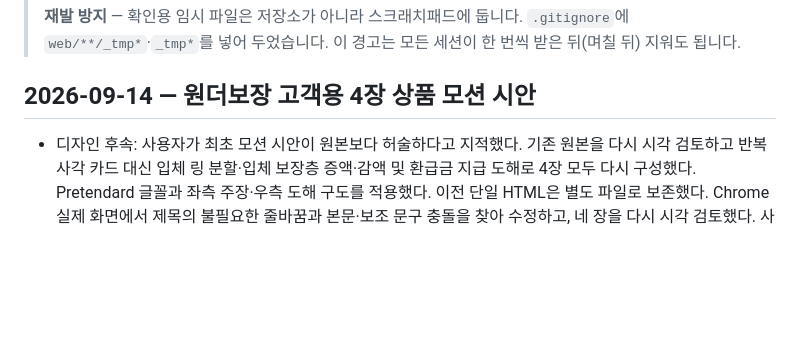
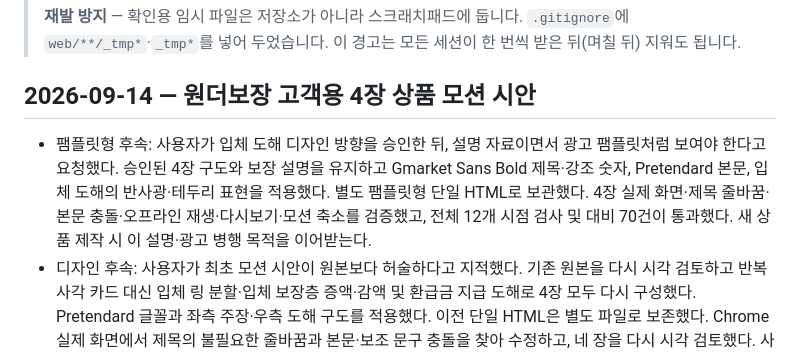
Before and after one commit to hemera1984-dot/myguardian-v2, a Markdown page: docs/handoff.md, the part around the change. Drawn GitHub-style; blank space fills up the shorter version.

Commit message:
문서: 고객 가이드의 팸플릿 표현 보완 기록

```diff
--- a/docs/handoff.md
+++ b/docs/handoff.md
@@ -23,6 +23,7 @@
 
 ## 2026-09-14 — 원더보장 고객용 4장 상품 모션 시안
 
+- 팸플릿형 후속: 사용자가 입체 도해 디자인 방향을 승인한 뒤, 설명 자료이면서 광고 팸플릿처럼 보여야 한다고 요청했다. 승인된 4장 구도와 보장 설명을 유지하고 Gmarket Sans Bold 제목·강조 숫자, Pretendard 본문, 입체 도해의 반사광·테두리 표현을 적용했다. 별도 팸플릿형 단일 HTML로 보관했다. 4장 실제 화면·제목 줄바꿈·본문 충돌·오프라인 재생·다시보기·모션 축소를 검증했고, 전체 12개 시점 검사 및 대비 70건이 통과했다. 새 상품 제작 시 이 설명·광고 병행 목적을 이어받는다.
 - 디자인 후속: 사용자가 최초 모션 시안이 원본보다 허술하다고 지적했다. 기존 원본을 다시 시각 검토하고 반복 사각 카드 대신 입체 링 분할·입체 보장층 증액·감액 및 환급금 지급 도해로 4장 모두 다시 구성했다. Pretendard 글꼴과 좌측 주장·우측 도해 구도를 적용했다. 이전 단일 HTML은 별도 파일로 보존했다. Chrome 실제 화면에서 제목의 불필요한 줄바꿈과 본문·보조 문구 충돌을 찾아 수정하고, 네 장을 다시 시각 검토했다. 사용자 디자인 검토는 아직 남아 있다.
 - 사용자 확정 방향: 설계사 교육 자료를 제외하고, 패드·컴퓨터에서 고객에게 직접 넘겨 보여주는 4장 가이드. 각 장 안에서 짧은 모션을 재생한 뒤 정지한다. 인물·가족 사진과 AI 인물 이미지는 사용하지 않는다.
 - 기존 8쪽 문서형 PDF를 최종 형태로 쓰지 않는다. 상품 보장 구간, 진단 시 보험금 분할, 조건 충족 후 사망보장 가산, 생활자금 활용 시 감액을 코드 도해로 제작했다. 상세 지급조건은 별도 펼쳐보기로 제공한다.
```
